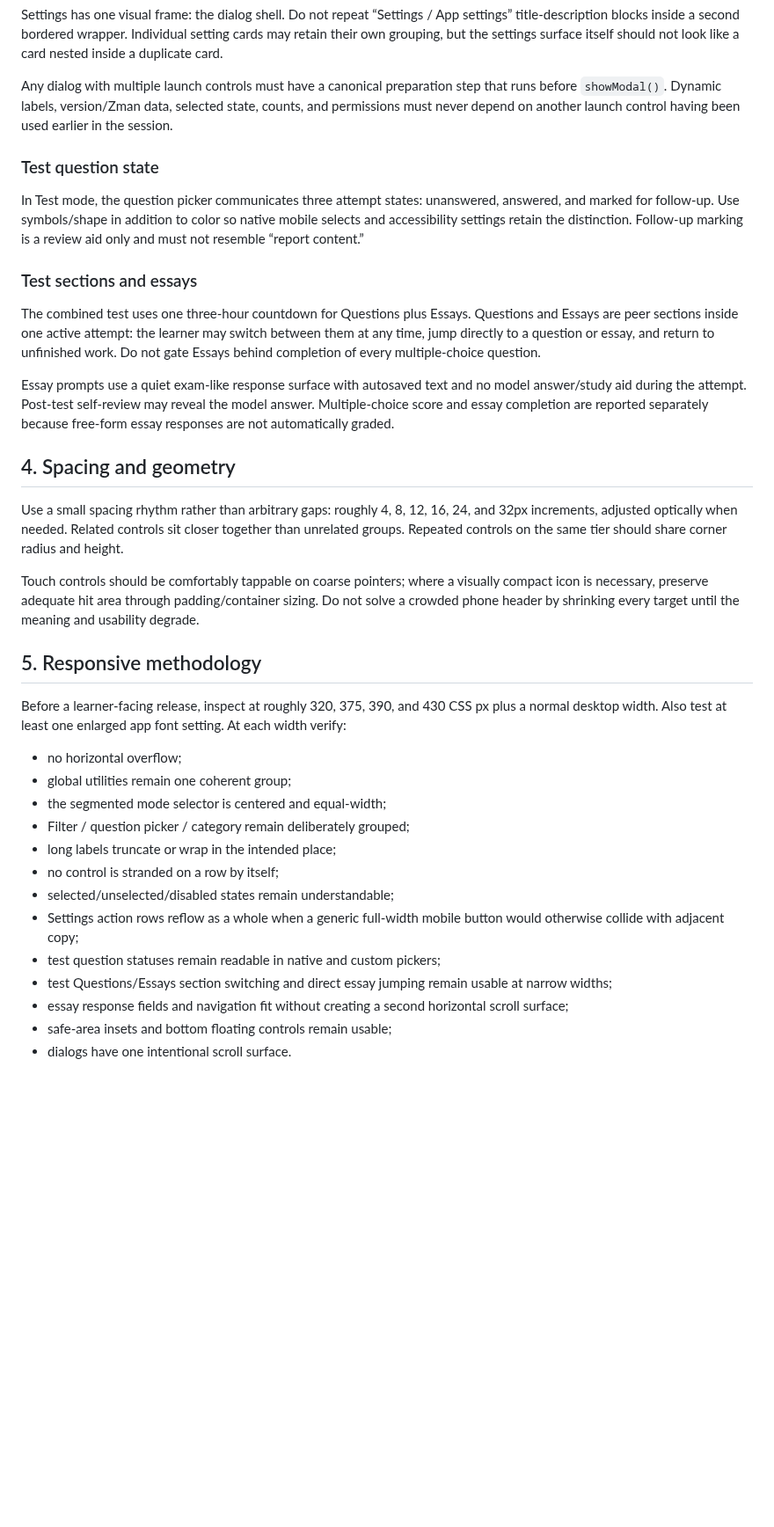
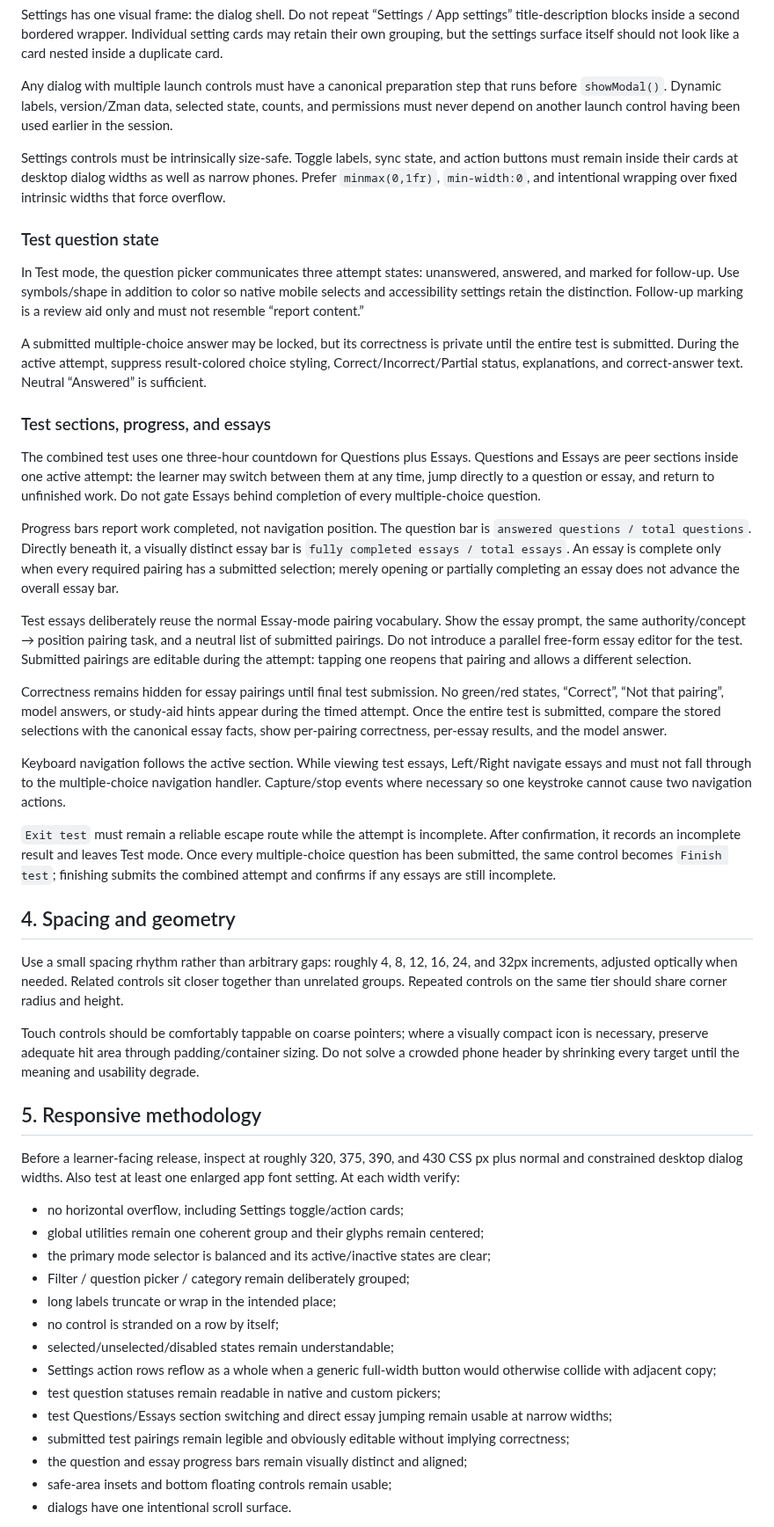
Before and after one commit to ksariash/scp-study, a Markdown page: docs/DESIGN-SYSTEM.md, the part around one of its changes. Shown at 88% size. Drawn GitHub-style; blank space fills up the shorter version.

Commit message:
Update design system for exam-mode pairing workflow

```diff
--- a/docs/DESIGN-SYSTEM.md
+++ b/docs/DESIGN-SYSTEM.md
@@ -64,15 +66,27 @@ Settings has one visual frame: the dialog shell. Do not repeat “Settings / App
 
 Any dialog with multiple launch controls must have a canonical preparation step that runs before `showModal()`. Dynamic labels, version/Zman data, selected state, counts, and permissions must never depend on another launch control having been used earlier in the session.
 
+Settings controls must be intrinsically size-safe. Toggle labels, sync state, and action buttons must remain inside their cards at desktop dialog widths as well as narrow phones. Prefer `minmax(0,1fr)`, `min-width:0`, and intentional wrapping over fixed intrinsic widths that force overflow.
+
 ### Test question state
 
 In Test mode, the question picker communicates three attempt states: unanswered, answered, and marked for follow-up. Use symbols/shape in addition to color so native mobile selects and accessibility settings retain the distinction. Follow-up marking is a review aid only and must not resemble “report content.”
 
-### Test sections and essays
+A submitted multiple-choice answer may be locked, but its correctness is private until the entire test is submitted. During the active attempt, suppress result-colored choice styling, Correct/Incorrect/Partial status, explanations, and correct-answer text. Neutral “Answered” is sufficient.
+
+### Test sections, progress, and essays
 
 The combined test uses one three-hour countdown for Questions plus Essays. Questions and Essays are peer sections inside one active attempt: the learner may switch between them at any time, jump directly to a question or essay, and return to unfinished work. Do not gate Essays behind completion of every multiple-choice question.
 
-Essay prompts use a quiet exam-like response surface with autosaved text and no model answer/study aid during the attempt. Post-test self-review may reveal the model answer. Multiple-choice score and essay completion are reported separately because free-form essay responses are not automatically graded.
+Progress bars report work completed, not navigation position. The question bar is `answered questions / total questions`. Directly beneath it, a visually distinct essay bar is `fully completed essays / total essays`. An essay is complete only when every required pairing has a submitted selection; merely opening or partially completing an essay does not advance the overall essay bar.
+
+Test essays deliberately reuse the normal Essay-mode pairing vocabulary. Show the essay prompt, the same authority/concept → position pairing task, and a neutral list of submitted pairings. Do not introduce a parallel free-form essay editor for the test. Submitted pairings are editable during the attempt: tapping one reopens that pairing and allows a different selection.
+
+Correctness remains hidden for essay pairings until final test submission. No green/red states, “Correct”, “Not that pairing”, model answers, or study-aid hints appear during the timed attempt. Once the entire test is submitted, compare the stored selections with the canonical essay facts, show per-pairing correctness, per-essay results, and the model answer.
+
+Keyboard navigation follows the active section. While viewing test essays, Left/Right navigate essays and must not fall through to the multiple-choice navigation handler. Capture/stop events where necessary so one keystroke cannot cause two navigation actions.
+
+`Exit test` must remain a reliable escape route while the attempt is incomplete. After confirmation, it records an incomplete result and leaves Test mode. Once every multiple-choice question has been submitted, the same control becomes `Finish test`; finishing submits the combined attempt and confirms if any essays are still incomplete.
 
 ## 4. Spacing and geometry
 
@@ -82,19 +96,20 @@ Touch controls should be comfortably tappable on coarse pointers; where a visual
 
 ## 5. Responsive methodology
 
-Before a learner-facing release, inspect at roughly 320, 375, 390, and 430 CSS px plus a normal desktop width. Also test at least one enlarged app font setting. At each width verify:
+Before a learner-facing release, inspect at roughly 320, 375, 390, and 430 CSS px plus normal and constrained desktop dialog widths. Also test at least one enlarged app font setting. At each width verify:
 
-- no horizontal overflow;
-- global utilities remain one coherent group;
-- the segmented mode selector is centered and equal-width;
+- no horizontal overflow, including Settings toggle/action cards;
+- global utilities remain one coherent group and their glyphs remain centered;
+- the primary mode selector is balanced and its active/inactive states are clear;
 - Filter / question picker / category remain deliberately grouped;
 - long labels truncate or wrap in the intended place;
 - no control is stranded on a row by itself;
 - selected/unselected/disabled states remain understandable;
-- Settings action rows reflow as a whole when a generic full-width mobile button would otherwise collide with adjacent copy;
+- Settings action rows reflow as a whole when a generic full-width button would otherwise collide with adjacent copy;
 - test question statuses remain readable in native and custom pickers;
 - test Questions/Essays section switching and direct essay jumping remain usable at narrow widths;
-- essay response fields and navigation fit without creating a second horizontal scroll surface;
+- submitted test pairings remain legible and obviously editable without implying correctness;
+- the question and essay progress bars remain visually distinct and aligned;
 - safe-area insets and bottom floating controls remain usable;
 - dialogs have one intentional scroll surface.
 
```
Also changed, not shown: other parts of docs/DESIGN-SYSTEM.md (+12 -8 lines).
